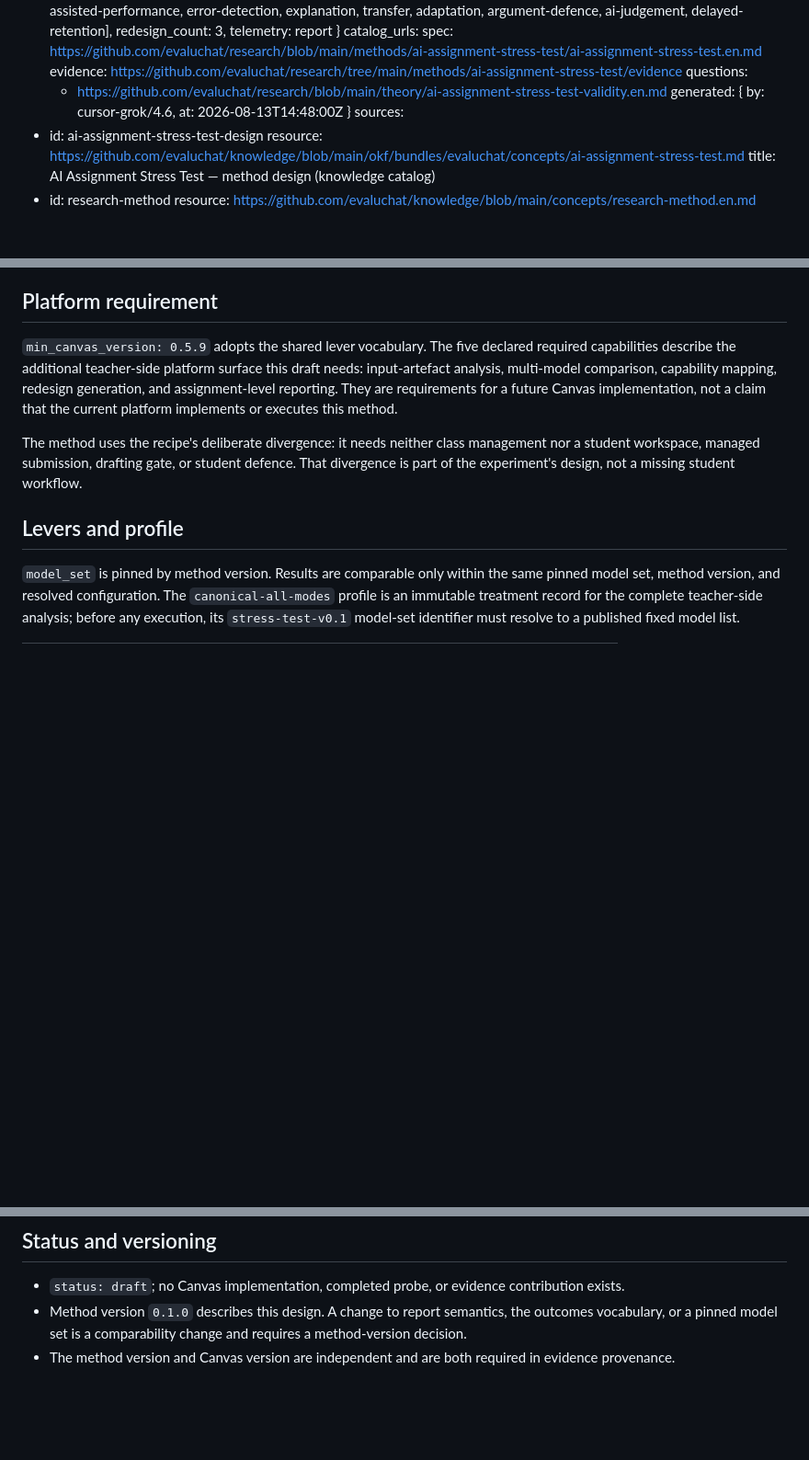
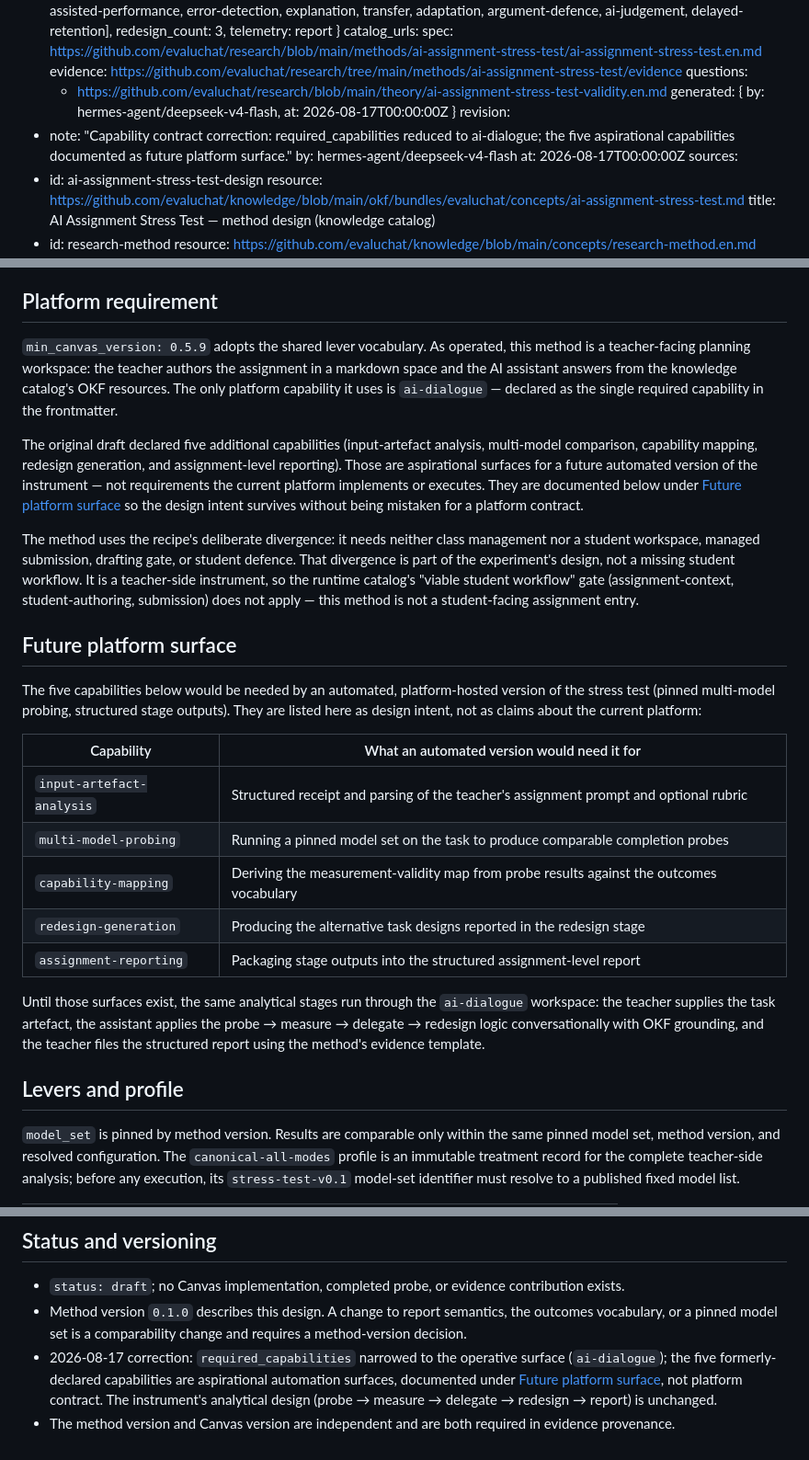
Before and after one commit to evaluchat/research, a Markdown page: methods/ai-assignment-stress-test/ai-assignment-stress-test.en.md, 3 parts joined by grey strips. Shown at 92% size. Drawn GitHub-style; blank space fills up the shorter version.

Commit message:
fix(methods): narrow ai-assignment-stress-test required capabilities to ai-dialogue
The draft declared five required_capabilities (input-artefact-analysis,
multi-model-probing, capability-mapping, redesign-generation,
assignment-reporting) that the platform vocabulary does not contain.
As operated, the stress test is a teacher-facing planning workspace using
the ai-dialogue capability only; the five are aspirational automation
surfaces for a future platform-hosted version.

Document the operative surface in required_capabilities, move the five
to a 'Future platform surface' section, add a status note, and record
the correction in the CHANGELOG.

```diff
--- a/methods/ai-assignment-stress-test/ai-assignment-stress-test.en.md
+++ b/methods/ai-assignment-stress-test/ai-assignment-stress-test.en.md
@@ -74,7 +74,11 @@ catalog_urls:
   evidence: https://github.com/evaluchat/research/tree/main/methods/ai-assignment-stress-test/evidence
   questions:
     - https://github.com/evaluchat/research/blob/main/theory/ai-assignment-stress-test-validity.en.md
-generated: { by: cursor-grok/4.6, at: 2026-08-13T14:48:00Z }
+generated: { by: hermes-agent/deepseek-v4-flash, at: 2026-08-17T00:00:00Z }
+revision:
+  - note: "Capability contract correction: required_capabilities reduced to ai-dialogue; the five aspirational capabilities documented as future platform surface."
+    by: hermes-agent/deepseek-v4-flash
+    at: 2026-08-17T00:00:00Z
 sources:
   - id: ai-assignment-stress-test-design
     resource: https://github.com/evaluchat/knowledge/blob/main/okf/bundles/evaluchat/concepts/ai-assignment-stress-test.md
@@ -129,15 +133,42 @@ learner transcripts, process signals, submissions, or learner-level telemetry.
 
 ## Platform requirement
 
-`min_canvas_version: 0.5.9` adopts the shared lever vocabulary. The five declared required
-capabilities describe the additional teacher-side platform surface this draft needs: input-artefact
-analysis, multi-model comparison, capability mapping, redesign generation, and assignment-level
-reporting. They are requirements for a future Canvas implementation, not a claim that the current
-platform implements or executes this method.
+`min_canvas_version: 0.5.9` adopts the shared lever vocabulary. As operated, this method is a
+teacher-facing planning workspace: the teacher authors the assignment in a markdown space and the
+AI assistant answers from the knowledge catalog's OKF resources. The only platform capability it
+uses is `ai-dialogue` — declared as the single required capability in the frontmatter.
+
+The original draft declared five additional capabilities (input-artefact analysis, multi-model
+comparison, capability mapping, redesign generation, and assignment-level reporting). Those are
+aspirational surfaces for a future automated version of the instrument — not requirements the
+current platform implements or executes. They are documented below under [Future platform
+surface](#future-platform-surface) so the design intent survives without being mistaken for a
+platform contract.
 
 The method uses the recipe's deliberate divergence: it needs neither class management nor a
 student workspace, managed submission, drafting gate, or student defence. That divergence is part
-of the experiment's design, not a missing student workflow.
+of the experiment's design, not a missing student workflow. It is a teacher-side instrument, so the
+runtime catalog's "viable student workflow" gate (assignment-context, student-authoring,
+submission) does not apply — this method is not a student-facing assignment entry.
+
+## Future platform surface
+
+The five capabilities below would be needed by an automated, platform-hosted version of the
+stress test (pinned multi-model probing, structured stage outputs). They are listed here as
+design intent, not as claims about the current platform:
+
+| Capability | What an automated version would need it for |
+|---|---|
+| `input-artefact-analysis` | Structured receipt and parsing of the teacher's assignment prompt and optional rubric |
+| `multi-model-probing` | Running a pinned model set on the task to produce comparable completion probes |
+| `capability-mapping` | Deriving the measurement-validity map from probe results against the outcomes vocabulary |
+| `redesign-generation` | Producing the alternative task designs reported in the redesign stage |
+| `assignment-reporting` | Packaging stage outputs into the structured assignment-level report |
+
+Until those surfaces exist, the same analytical stages run through the `ai-dialogue` workspace:
+the teacher supplies the task artefact, the assistant applies the probe → measure → delegate →
+redesign logic conversationally with OKF grounding, and the teacher files the structured report
+using the method's evidence template.
 
 ## Levers and profile
 
@@ -195,5 +226,9 @@ collection.
 - Method version `0.1.0` describes this design. A change to report semantics, the outcomes
   vocabulary, or a pinned model set is a comparability change and requires a method-version
   decision.
+- 2026-08-17 correction: `required_capabilities` narrowed to the operative surface (`ai-dialogue`);
+  the five formerly-declared capabilities are aspirational automation surfaces, documented under
+  [Future platform surface](#future-platform-surface), not platform contract. The instrument's
+  analytical design (probe → measure → delegate → redesign → report) is unchanged.
 - The method version and Canvas version are independent and are both required in evidence
   provenance.
```
Also changed, not shown: other parts of methods/ai-assignment-stress-test/ai-assignment-stress-test.en.md (+1 -1 lines), CHANGELOG.md (+3 -0 lines).
